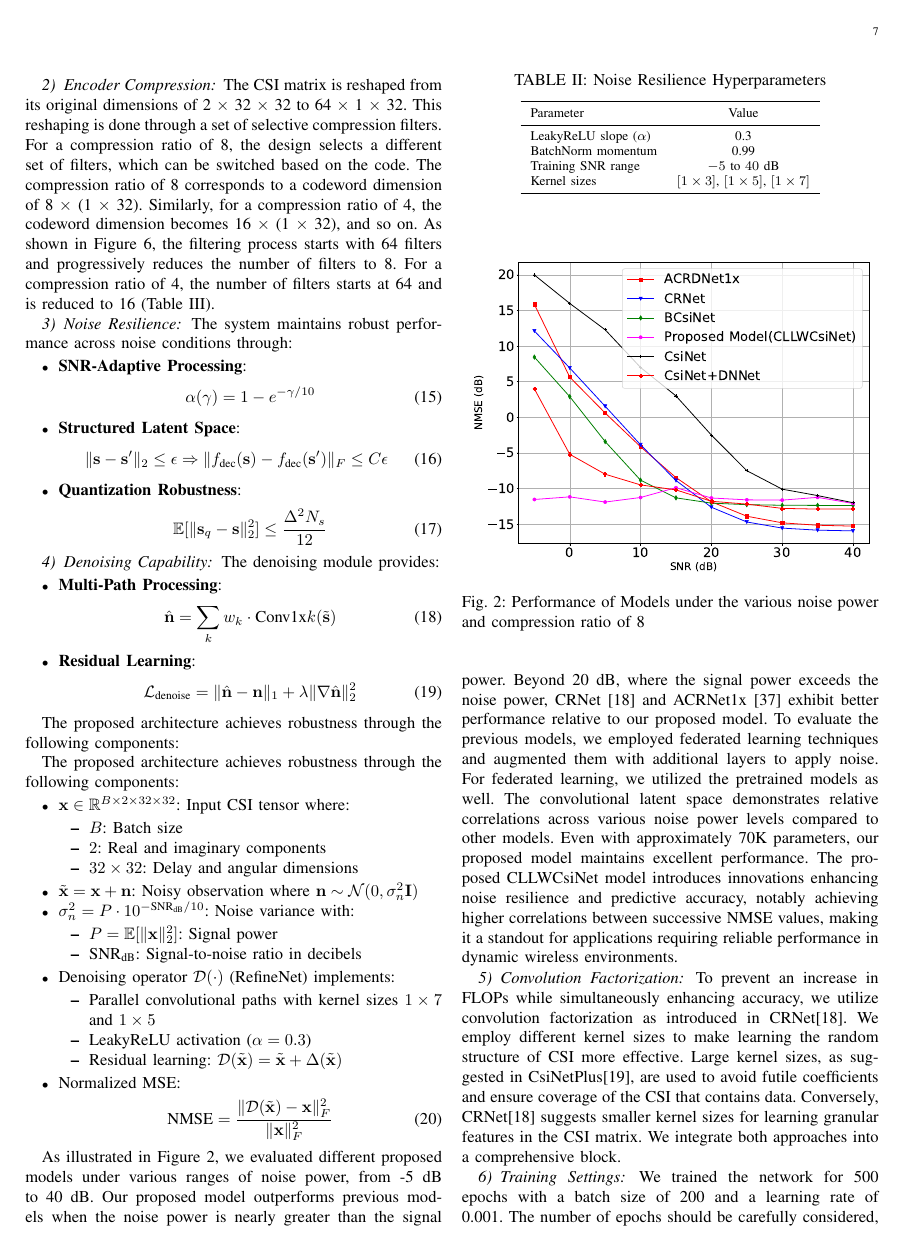
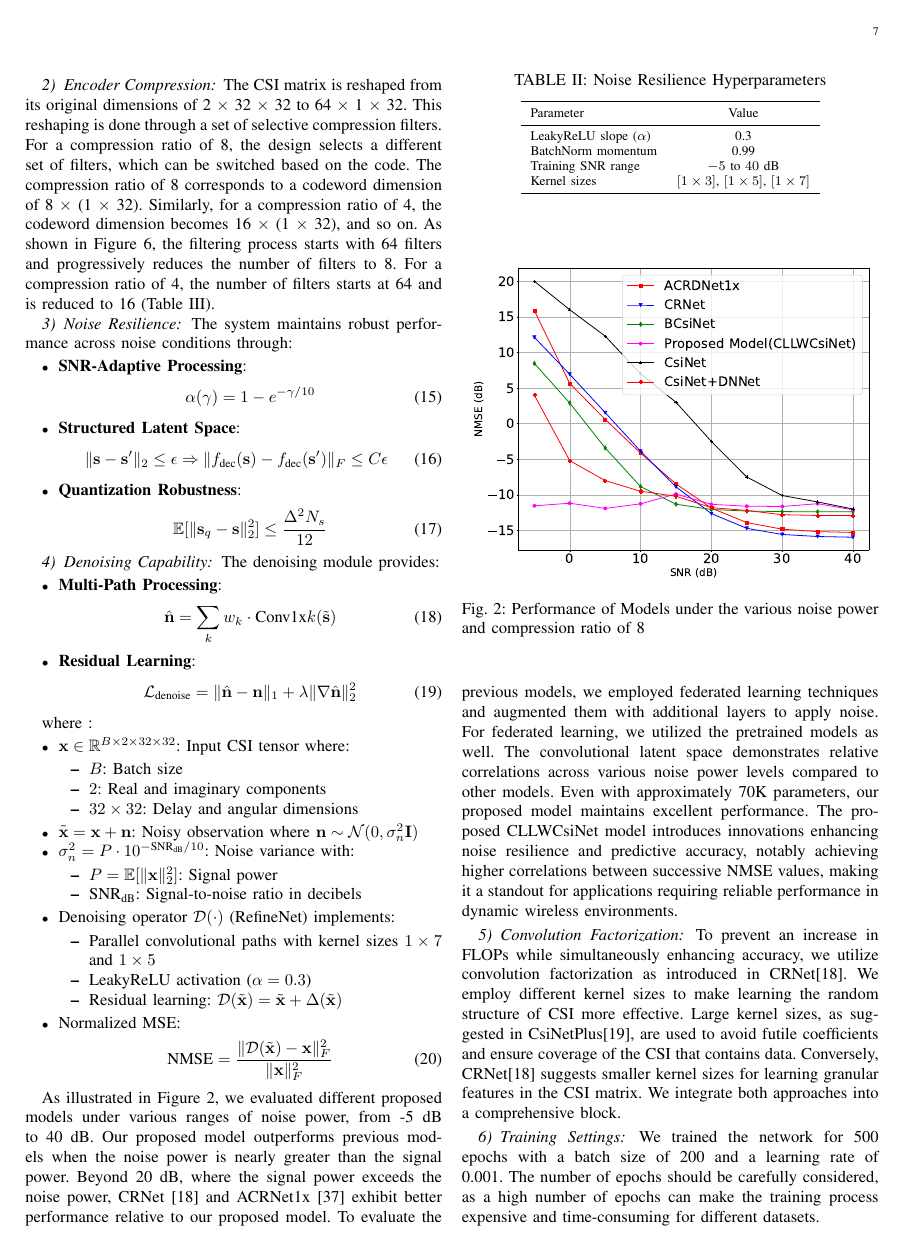
Before and after one commit to FardadAnsari/Paper-revision, a LaTeX paper (Revise-version.tex): page 7 of 12. Compiled offline with pdfLaTeX.

Commit message:
txs auto checkin

```diff
--- a/Revise-version.tex
+++ b/Revise-version.tex
@@ -445,13 +445,7 @@ The denoising module provides:
     \end{equation}
 \end{itemize}
 
-
-
-The proposed architecture achieves robustness through the following components:
-
-
-The proposed architecture achieves robustness through the following components:
-
+where :
 \begin{itemize}
 	% Core denoising variables
 	\item $\mathbf{x} \in \mathbb{R}^{B \times 2 \times 32 \times 32}$: Input CSI tensor where:
```
